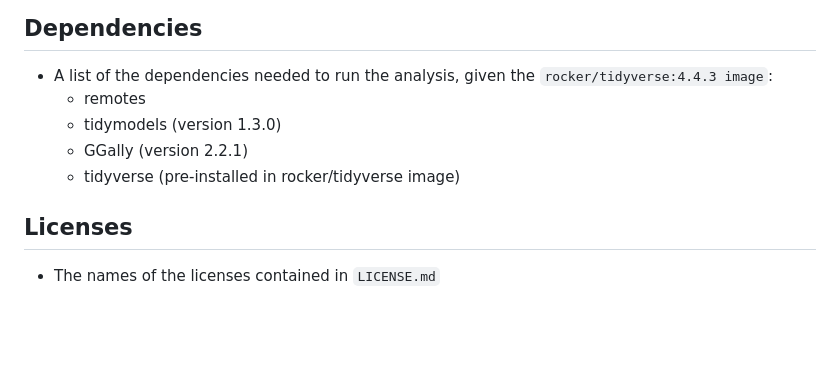
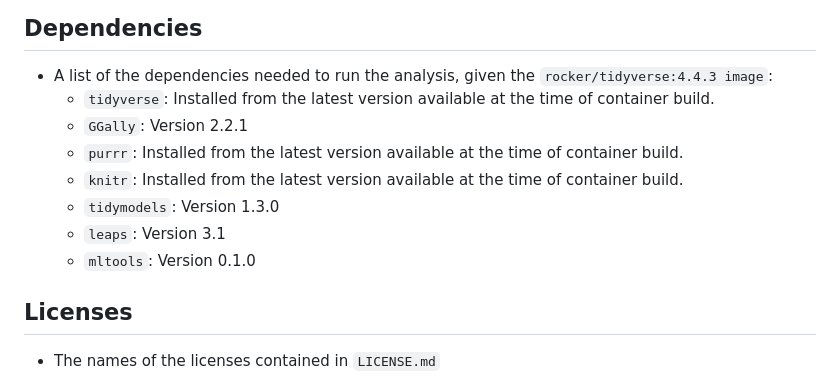
Before and after one commit to DSCI-310-2025/dsci-310-group-14, a Markdown page: README.md, the part around the change. Rendered like a GitHub page; blank space fills up the shorter version.

Commit message:
Updated the version of dependencies

```diff
--- a/README.md
+++ b/README.md
@@ -40,10 +40,16 @@ docker run --rm -it -p 8888:8787 -v /$(pwd):/home/rstudio covid_analysis
 
 ## Dependencies
 - A list of the dependencies needed to run the analysis, given the `rocker/tidyverse:4.4.3 image`:
-  - remotes
-  - tidymodels (version 1.3.0)
-  - GGally (version 2.2.1)
-  - tidyverse (pre-installed in rocker/tidyverse image)
+    - `tidyverse`: Installed from the latest version available at the time of container build.
+    - `GGally`: Version 2.2.1
+    - `purrr`: Installed from the latest version available at the time of container build.
+    - `knitr`: Installed from the latest version available at the time of container build.
+    - `tidymodels`: Version 1.3.0
+    - `leaps`: Version 3.1
+    - `mltools`: Version 0.1.0
+
+
+
 
 ## Licenses
 
```
